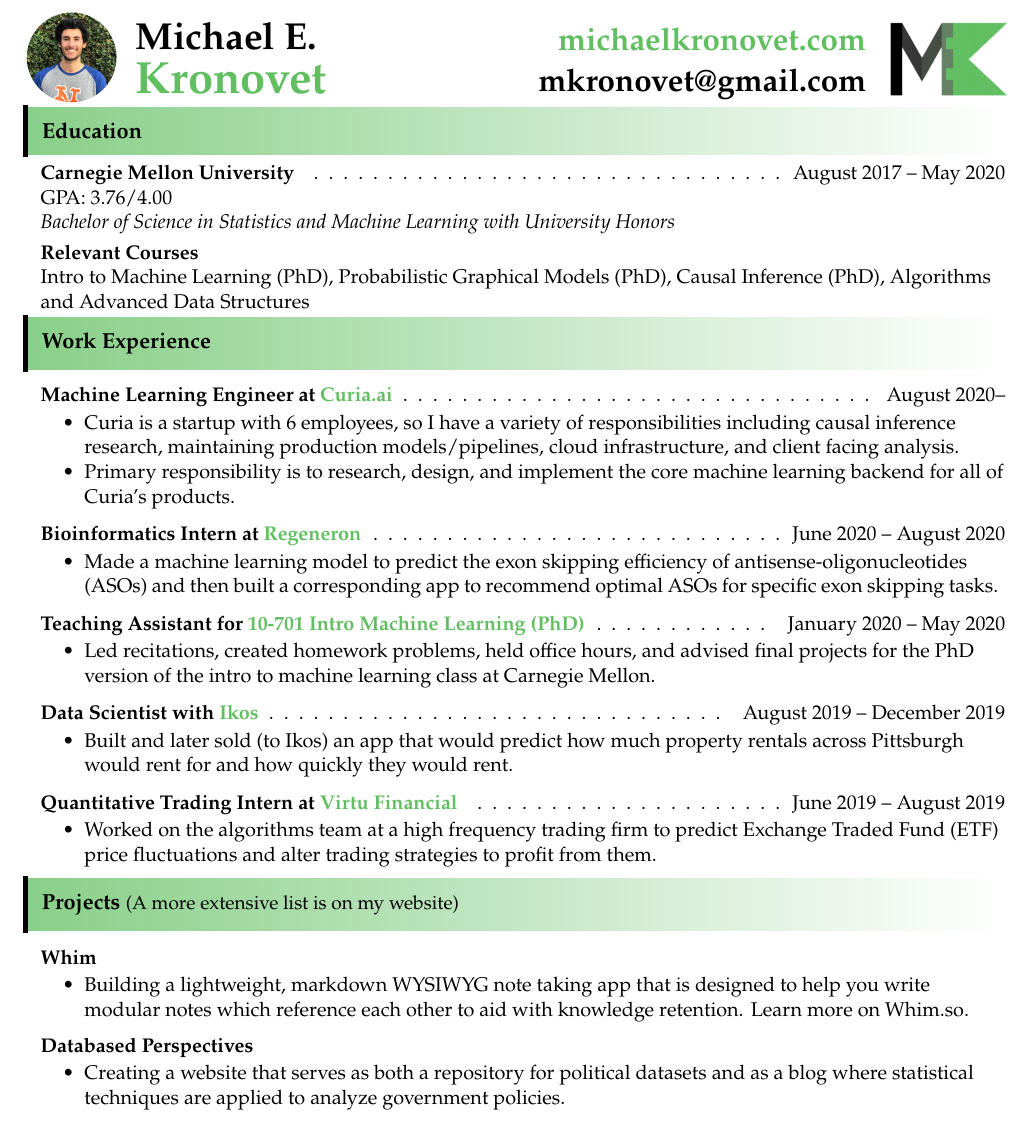
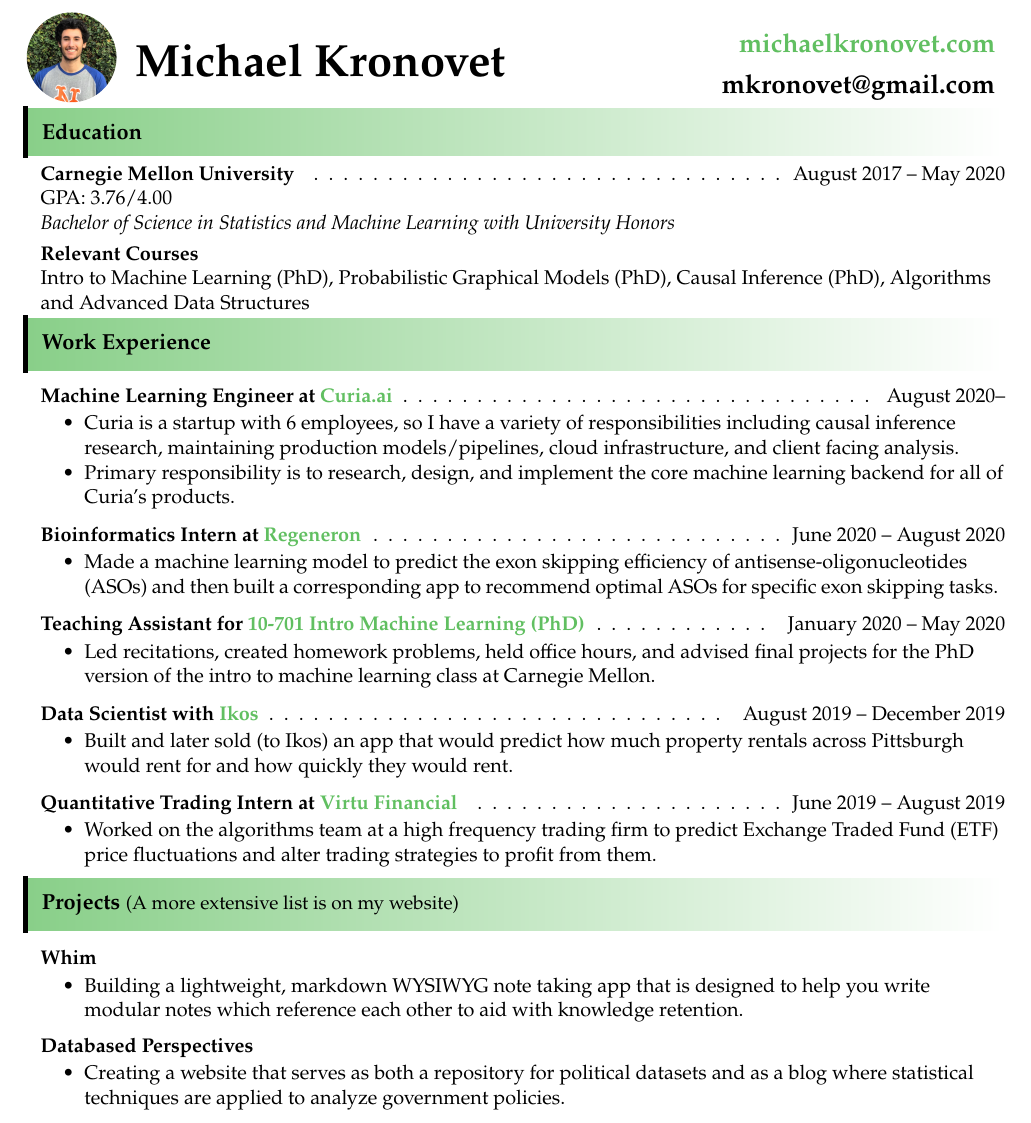
Before and after one commit to Mochael/resume, a LaTeX CV (Michael_Kronovet_Resume.tex): part of the page, cut so that both start at the same text. Compiled offline with pdfLaTeX.

Commit message:
fix: resume name

```diff
--- a/Michael_Kronovet_Resume.tex
+++ b/Michael_Kronovet_Resume.tex
@@ -92,8 +92,8 @@ arc=0pt,outer arc=0pt, fontupper=\large}
 \begin{document}
 
 
-\AddToShipoutPicture* %515,738
-	{\put(515,738){\includegraphics[width=2.25cm,height=1.5cm]{logoGreen.png}}}
+% \AddToShipoutPicture* %515,738
+% 	{\put(515,738){\includegraphics[width=2.25cm,height=1.5cm]{logoGreen.png}}}
 
 % \begin{tikzpicture}[remember picture,overlay]
 % 	\clip ($(current page text area.north east)!0.64!(current page text area.south east)!.925!(current page text area.north west)$)
@@ -105,9 +105,14 @@ arc=0pt,outer arc=0pt, fontupper=\large}
 	\end{tikzpicture}
 
 
-\hspace{0.825in} \textbf{\huge Michael E.} \\
-\vspace{6pt}
-\hspace{0.825in} \textbf{\Huge \textcolor{myGreen}{Kronovet}}
+% \hspace{0.825in} \textbf{\huge Michael E.} \\
+% \vspace{6pt}
+% \hspace{0.825in} \textbf{\Huge \textcolor{myGreen}{Kronovet}}
+
+\vspace{-1pt}
+\vspace{12.5pt}
+\hspace{0.825in} \textbf{\Huge Michael Kronovet}
+\vspace{.15in}
 
 % was 7.45in
 %\begin{tabular*}{5.5in}{l@{\extracolsep{\fill}}r}
@@ -115,9 +120,10 @@ arc=0pt,outer arc=0pt, fontupper=\large}
 %\hspace{2in} \href{https://github.com/Mochael}{Github: Mochael} & \href{https://michaelkronovet.com}{michaelkronovet.com} \\
 %\hspace{2in} \href{https://www.linkedin.com/in/michael-kronovet}{LinkedIn: michael-kronovet} &  mkronove@andrew.cmu.edu \\
 \vspace{-0.45in}  %5.2 to 4.8 and 4.29
-\hspace{4.05in} \raisebox{5pt}[\height][\depth]{\href{https://michaelkronovet.com}{\textbf{\LARGE \textcolor{myGreen}{michaelkronovet.com}}}} \\
-% \vspace{0.01in}
-\hspace{3.9in}  \raisebox{-4pt}[\height][\depth]{\textbf{\LARGE mkronovet@gmail.com}} \\
+% \hspace{4.05in} \raisebox{5pt}[\height][\depth]{\href{https://michaelkronovet.com}{\textbf{\LARGE \textcolor{myGreen}{michaelkronovet.com}}}} \\
+% \hspace{3.9in}  \raisebox{-4pt}[\height][\depth]{\textbf{\LARGE mkronovet@gmail.com}} \\
+\hspace{5.43in} \raisebox{5pt}[\height][\depth]{\href{https://michaelkronovet.com}{\textbf{\Large \textcolor{myGreen}{michaelkronovet.com}}}} \\
+\hspace{5.3in}  \raisebox{-4pt}[\height][\depth]{\textbf{\Large mkronovet@gmail.com}} \\
 % \vspace{0.05in}
 %\end{tabular*}
 %\\
@@ -210,7 +216,7 @@ arc=0pt,outer arc=0pt, fontupper=\large}
 \item[] \href{https://whim.so/}{\textbf{Whim}}\\
 \vspace{-4pt}
 \begin{itemize}
-	\resitem{Building a lightweight, markdown WYSIWYG note taking app that is designed to help you write modular notes which reference each other to aid with knowledge retention. Learn more on \href{https://whim.so/}{Whim.so.}}
+	\resitem{Building a lightweight, markdown WYSIWYG note taking app that is designed to help you write modular notes which reference each other to aid with knowledge retention.}
 \end{itemize}
 
 \vspace{-12pt}
```
Also changed, not shown: Michael_Kronovet_Resume.pdf, 4 other files.
